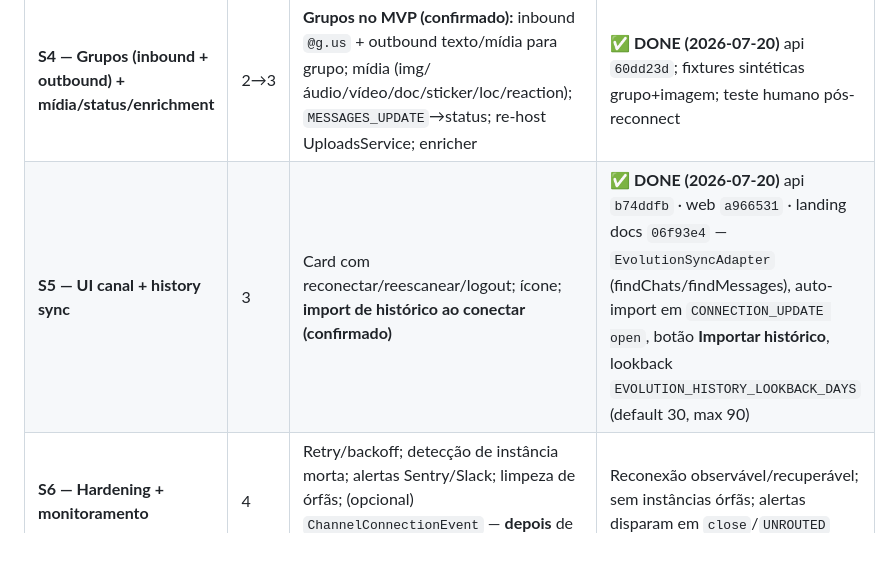
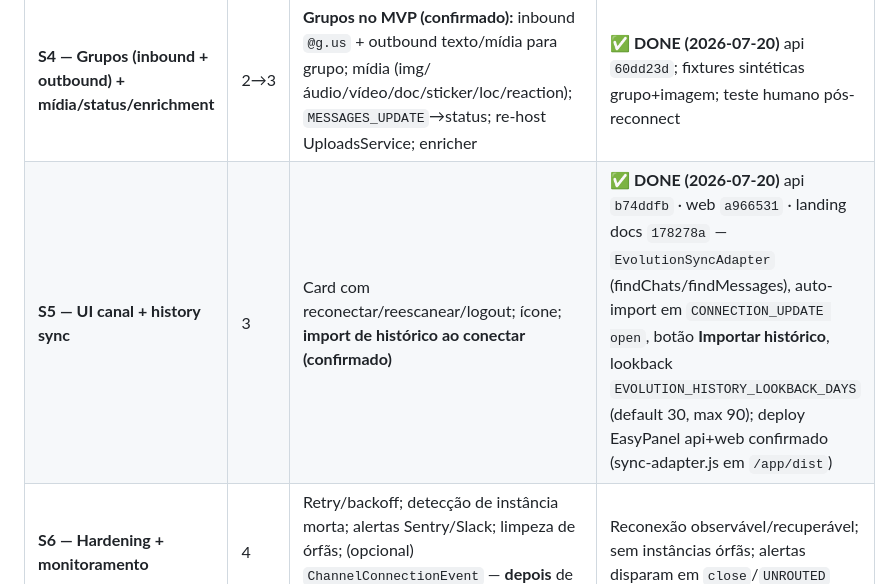
Before and after one commit to paulistar/chatrespondo-landing, a Markdown page: docs/EVOLUTION-API-PLAN.md, the part around the change. Rendered like a GitHub page; blank space fills up the shorter version.

Commit message:
docs: confirmar deploy EasyPanel da Evolution S5
Co-authored-by: Cursor <cursoragent@cursor.com>

```diff
--- a/docs/EVOLUTION-API-PLAN.md
+++ b/docs/EVOLUTION-API-PLAN.md
@@ -398,7 +398,7 @@ Operador/IA → pipeline outbound → `registry.getOutbound(WHATSAPP_EVOLUTION).
 | **S2 — QR + estado no painel** | 1 | Endpoints `qrcode`/`connection-state`/`logout`; inbound parcial (`CONNECTION_UPDATE`/`QRCODE_UPDATED`); UI de QR e badge | ✅ **DONE (2026-07-20)** api `0c70237` · web `749dcb9` (`3067797` deploy) · landing docs `7533ac9`; scan humano pendente (cooldown PoC) |
 | **S3 — Inbound + outbound texto 1:1** | 2 | Mapper inbound; `EvolutionInboundAdapter` completo; `EvolutionOutboundAdapter` texto; registro no módulo — **só DMs primeiro** | ✅ **DONE (2026-07-20)** api `ff11fa8`; grupos stub → S4; teste humano pós-reconnect |
 | **S4 — Grupos (inbound + outbound) + mídia/status/enrichment** | 2→3 | **Grupos no MVP (confirmado):** inbound `@g.us` + outbound texto/mídia para grupo; mídia (img/áudio/vídeo/doc/sticker/loc/reaction); `MESSAGES_UPDATE`→status; re-host UploadsService; enricher | ✅ **DONE (2026-07-20)** api `60dd23d`; fixtures sintéticas grupo+imagem; teste humano pós-reconnect |
-| **S5 — UI canal + history sync** | 3 | Card com reconectar/reescanear/logout; ícone; **import de histórico ao conectar (confirmado)** | ✅ **DONE (2026-07-20)** api `b74ddfb` · web `a966531` · landing docs `06f93e4` — `EvolutionSyncAdapter` (findChats/findMessages), auto-import em `CONNECTION_UPDATE open`, botão **Importar histórico**, lookback `EVOLUTION_HISTORY_LOOKBACK_DAYS` (default 30, max 90) |
+| **S5 — UI canal + history sync** | 3 | Card com reconectar/reescanear/logout; ícone; **import de histórico ao conectar (confirmado)** | ✅ **DONE (2026-07-20)** api `b74ddfb` · web `a966531` · landing docs `178278a` — `EvolutionSyncAdapter` (findChats/findMessages), auto-import em `CONNECTION_UPDATE open`, botão **Importar histórico**, lookback `EVOLUTION_HISTORY_LOOKBACK_DAYS` (default 30, max 90); deploy EasyPanel api+web confirmado (sync-adapter.js em `/app/dist`) |
 | **S6 — Hardening + monitoramento** | 4 | Retry/backoff; detecção de instância morta; alertas Sentry/Slack; limpeza de órfãs; (opcional) `ChannelConnectionEvent` — **depois** de 1:1 + grupos + mídia | Reconexão observável/recuperável; sem instâncias órfãs; alertas disparam em `close`/`UNROUTED` |
 
 > Estrutura de projeto (SCRUM é team-managed/next-gen): stories linkadas ao Epic via campo **parent**. Subtasks técnicas (migration, testes, UI) podem ser criadas dentro de cada story na execução.
```
